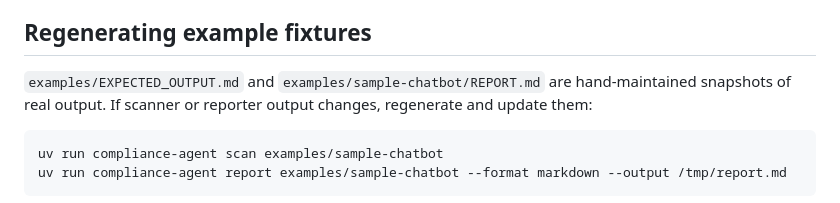
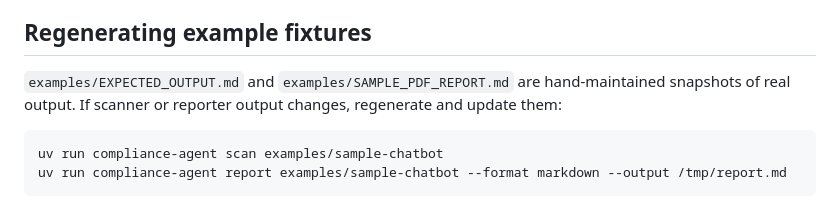
Before and after one commit to latreon/compliance-agent, a Markdown page: CONTRIBUTING.md, the part around the change. GitHub-like rendering.

Commit message:
docs: fix stale CONTRIBUTING reference to removed sample REPORT.md
examples/sample-chatbot was de-contaminated to app.py + requirements.txt, so
examples/sample-chatbot/REPORT.md no longer exists. Point the fixtures note at
the actual snapshot, examples/SAMPLE_PDF_REPORT.md.

Co-Authored-By: Claude Opus 4.8 (1M context) <noreply@anthropic.com>

```diff
--- a/CONTRIBUTING.md
+++ b/CONTRIBUTING.md
@@ -46,7 +46,7 @@ risk tiers are decided.
 
 ## Regenerating example fixtures
 
-`examples/EXPECTED_OUTPUT.md` and `examples/sample-chatbot/REPORT.md` are
+`examples/EXPECTED_OUTPUT.md` and `examples/SAMPLE_PDF_REPORT.md` are
 hand-maintained snapshots of real output. If scanner or reporter output changes,
 regenerate and update them:
 
```
